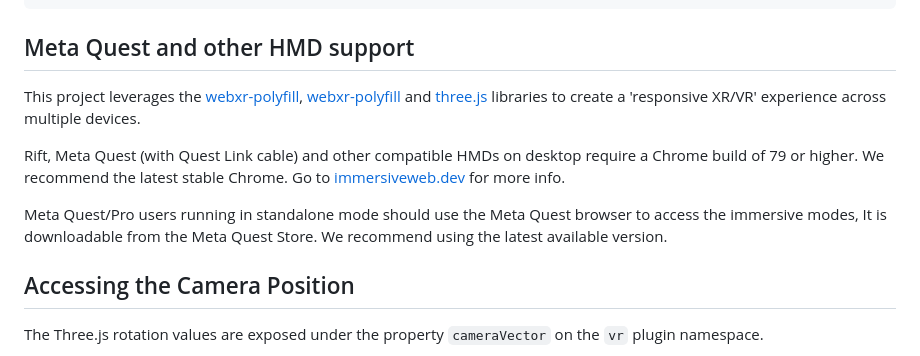
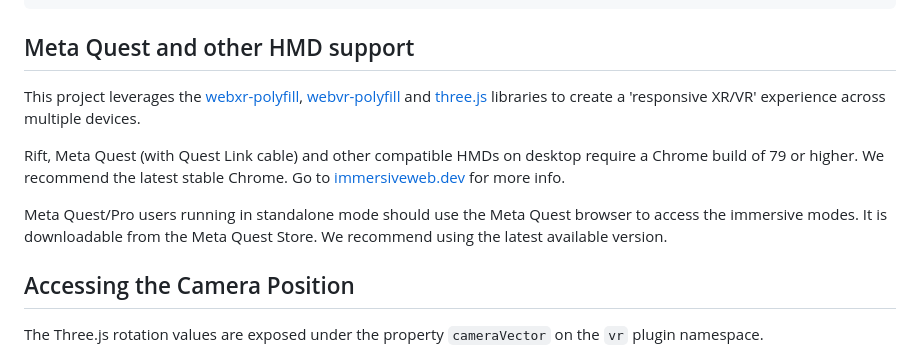
Before and after one commit to videojs/videojs-vr, a Markdown page: README.md, the part around the change. Drawn GitHub-style.

Commit message:
fix readme typos

````diff
--- a/README.md
+++ b/README.md
@@ -174,11 +174,11 @@ player.vr({projection: 'AUTO'});
 ```
 
 ## Meta Quest and other HMD support
-This project leverages the [webxr-polyfill](https://github.com/immersive-web/webxr-polyfill), [webxr-polyfill](https://github.com/borismus/webvr-polyfill) and [three.js](https://github.com/mrdoob/three.js) libraries to create a 'responsive XR/VR' experience across multiple devices.
+This project leverages the [webxr-polyfill](https://github.com/immersive-web/webxr-polyfill), [webvr-polyfill](https://github.com/borismus/webvr-polyfill) and [three.js](https://github.com/mrdoob/three.js) libraries to create a 'responsive XR/VR' experience across multiple devices.
 
 Rift, Meta Quest (with Quest Link cable) and other compatible HMDs on desktop require a Chrome build of 79 or higher. We recommend the latest stable Chrome. Go to [immersiveweb.dev](https://immersiveweb.dev/) for more info.
 
-Meta Quest/Pro users running in standalone mode should use the Meta Quest browser to access the immersive modes, It is downloadable from the Meta Quest Store. We recommend using the latest available version.
+Meta Quest/Pro users running in standalone mode should use the Meta Quest browser to access the immersive modes. It is downloadable from the Meta Quest Store. We recommend using the latest available version.
 
 ## Accessing the Camera Position
 The Three.js rotation values are exposed under the property `cameraVector` on the `vr` plugin namespace.
````
